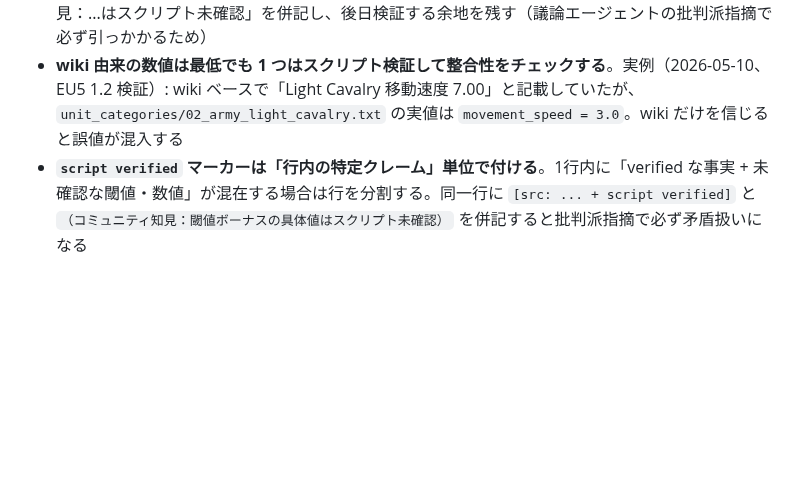
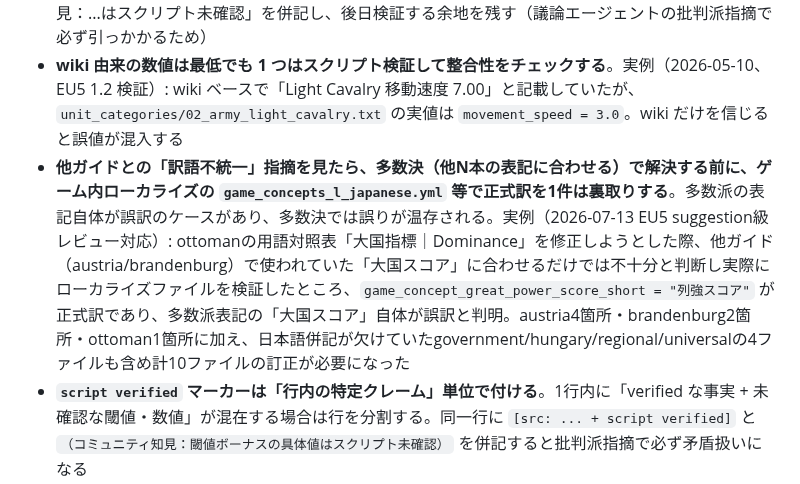
Before and after one commit to ramdamain-commits/paradox-game-guides, a Markdown page: CLAUDE.md, the part around the change. Rendered like a GitHub page; blank space fills up the shorter version.

Commit message:
docs: 訳語不統一の裏取りルールをCLAUDE.mdへ追記(列強スコア誤訳の学び)

```diff
--- a/CLAUDE.md
+++ b/CLAUDE.md
@@ -153,6 +153,7 @@ Steam デフォルト: C:\Program Files (x86)\Steam\steamapps\common\
 - **URL を本文の `[src:]` に直接埋め込まない**。`[src: Patch_X.Y wiki]` のショートマーカーで本文に置き、URL は末尾の出典セクションに集約する
 - **新パッチ対応で wiki パッチノート1点しか出典がない記述は断定で書かない**。「コミュニティ知見：...はスクリプト未確認」を併記し、後日検証する余地を残す（議論エージェントの批判派指摘で必ず引っかかるため）
 - **wiki 由来の数値は最低でも 1 つはスクリプト検証して整合性をチェックする**。実例（2026-05-10、EU5 1.2 検証）: wiki ベースで「Light Cavalry 移動速度 7.00」と記載していたが、`unit_categories/02_army_light_cavalry.txt` の実値は `movement_speed = 3.0`。wiki だけを信じると誤値が混入する
+- **他ガイドとの「訳語不統一」指摘を見たら、多数決（他N本の表記に合わせる）で解決する前に、ゲーム内ローカライズの `game_concepts_l_japanese.yml` 等で正式訳を1件は裏取りする**。多数派の表記自体が誤訳のケースがあり、多数決では誤りが温存される。実例（2026-07-13 EU5 suggestion級レビュー対応）: ottomanの用語対照表「大国指標｜Dominance」を修正しようとした際、他ガイド（austria/brandenburg）で使われていた「大国スコア」に合わせるだけでは不十分と判断し実際にローカライズファイルを検証したところ、`game_concept_great_power_score_short = "列強スコア"` が正式訳であり、多数派表記の「大国スコア」自体が誤訳と判明。austria4箇所・brandenburg2箇所・ottoman1箇所に加え、日本語併記が欠けていたgovernment/hungary/regional/universalの4ファイルも含め計10ファイルの訂正が必要になった
 - **`script verified` マーカーは「行内の特定クレーム」単位で付ける**。1行内に「verified な事実 + 未確認な閾値・数値」が混在する場合は行を分割する。同一行に `[src: ... + script verified]` と `（コミュニティ知見：閾値ボーナスの具体値はスクリプト未確認）` を併記すると批判派指摘で必ず矛盾扱いになる
 - **ガイド末尾の一括免責文と本文中の個別 `script verified` を整合させる**。「1.2 はすべてスクリプト未確認、wiki ベース」と末尾に書いた状態で本文に `script verified` が混在すると矛盾になる。末尾免責は「verified 済み項目」と「コミュニティ知見項目」を分けて書く
 - **マーカー昇格時、パッチ差分テーブルだけでなく本文セクション内の同一クレーム再掲箇所も同時に昇格する**。1次バッチでテーブルだけ verified 化して本文セクションを放置すると、2nd レビューで「同一ファイル内 verified vs 未確認」整合性指摘が高頻度発生する。実例（2026-05-16 EU5 1.2 追加検証）: castile-guide 行 50/52-53 はテーブルで verified なのに行 363/375 の本文セクションで「スクリプト未確認」残存、hungary-guide 行 23/58 で Restore Roman Borders CB が verified と未確認に分裂。implementer 委任時に「該当クレームの全出現箇所を漏れなく昇格」と明示する
```
